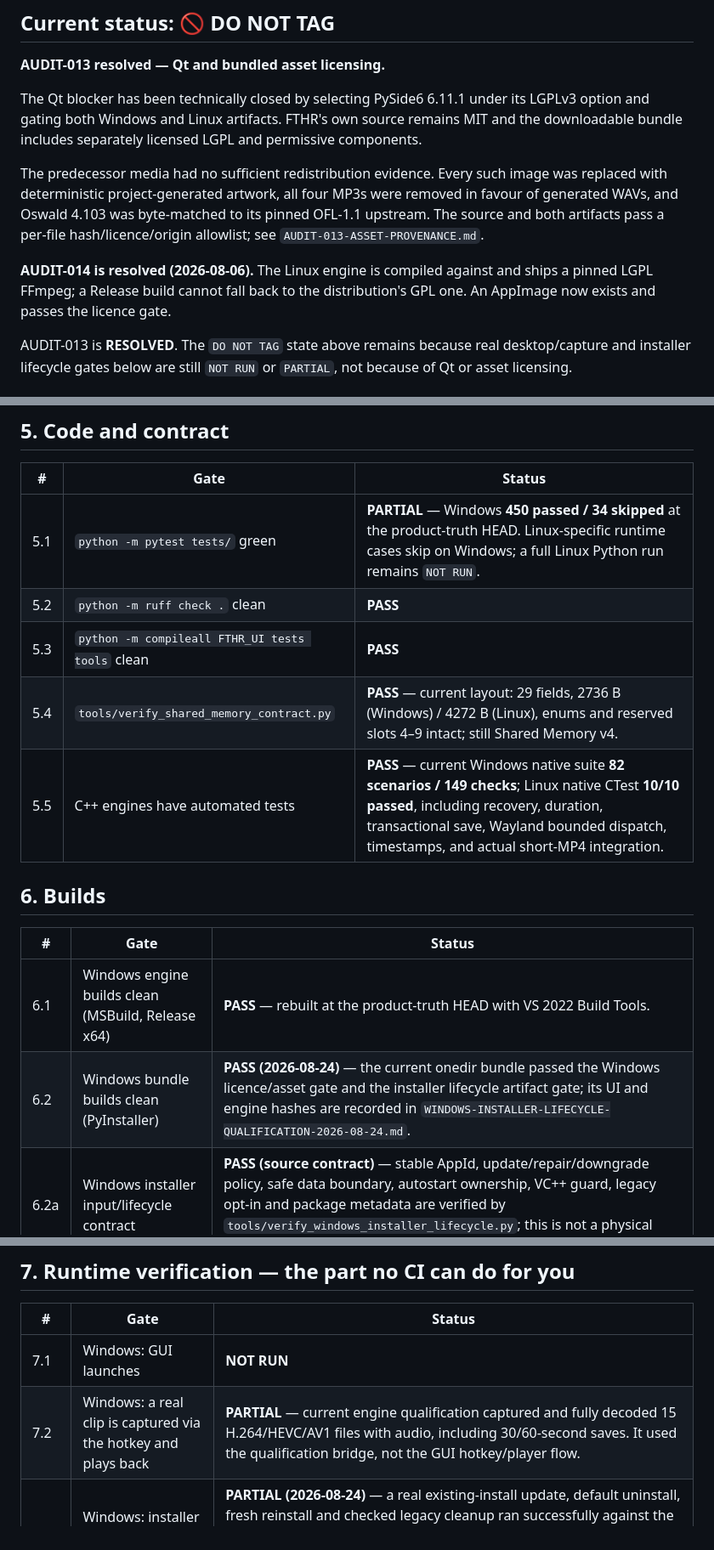
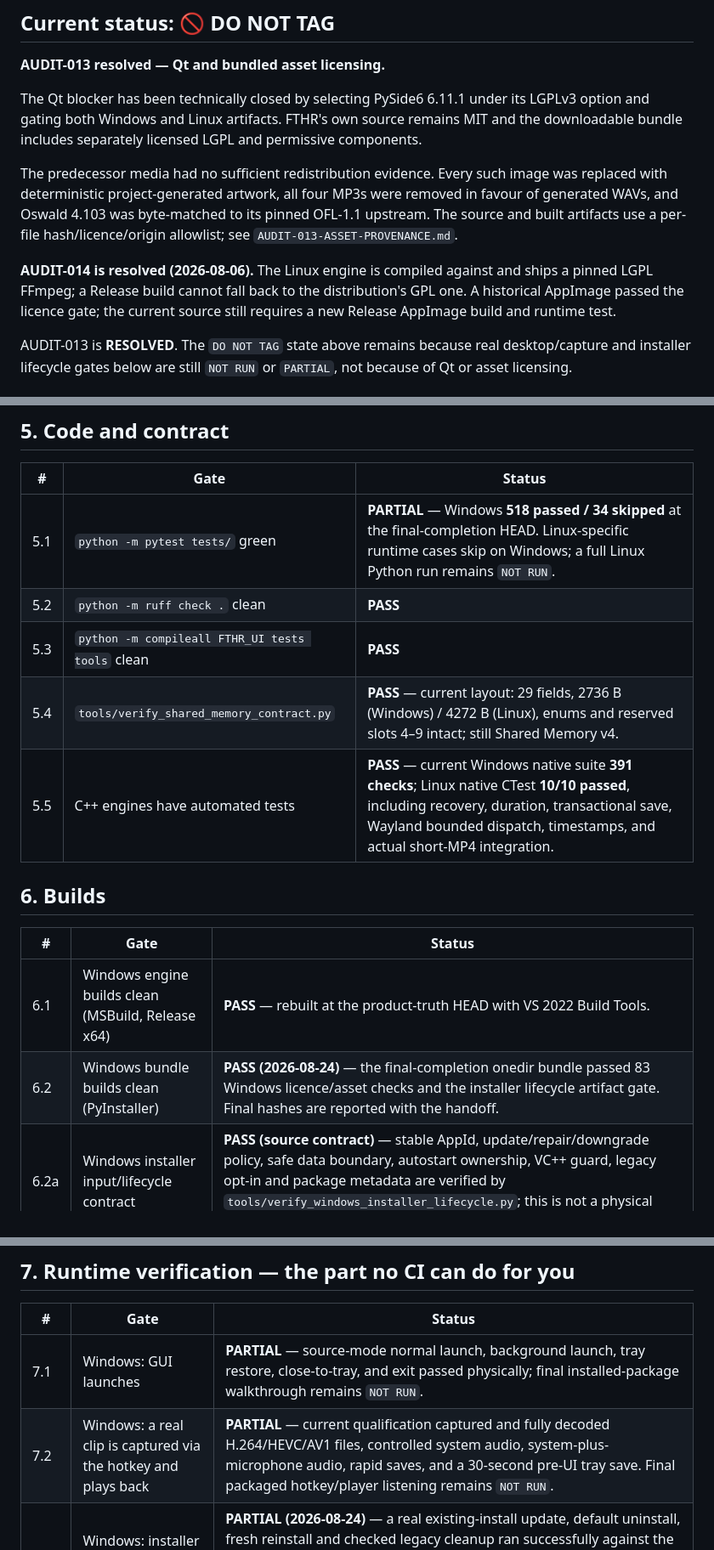
Before and after one commit to Crystal-the-dev/FTHR-Clips, a Markdown page: docs/RELEASE_CHECKLIST.md, 3 parts joined by grey strips. Shown at 85% size. GitHub-like rendering.

Commit message:
docs: update final release gate ledger

```diff
--- a/docs/RELEASE_CHECKLIST.md
+++ b/docs/RELEASE_CHECKLIST.md
@@ -21,12 +21,13 @@ permissive components.
 The predecessor media had no sufficient redistribution evidence. Every such
 image was replaced with deterministic project-generated artwork, all four MP3s
 were removed in favour of generated WAVs, and Oswald 4.103 was byte-matched to
-its pinned OFL-1.1 upstream. The source and both artifacts pass a per-file
+its pinned OFL-1.1 upstream. The source and built artifacts use a per-file
 hash/licence/origin allowlist; see `AUDIT-013-ASSET-PROVENANCE.md`.
 
 **AUDIT-014 is resolved (2026-08-06).** The Linux engine is compiled against and
 ships a pinned LGPL FFmpeg; a Release build cannot fall back to the
-distribution's GPL one. An AppImage now exists and passes the licence gate.
+distribution's GPL one. A historical AppImage passed the licence gate; the
+current source still requires a new Release AppImage build and runtime test.
 
 AUDIT-013 is **RESOLVED**. The `DO NOT TAG` state above remains because real
 desktop/capture and installer lifecycle gates below are still `NOT RUN` or
@@ -94,18 +95,18 @@ Everything else below is either already green or is honest, tracked work.
 
 | # | Gate | Status |
 |---|---|---|
-| 5.1 | `python -m pytest tests/` green | **PARTIAL** — Windows **450 passed / 34 skipped** at the product-truth HEAD. Linux-specific runtime cases skip on Windows; a full Linux Python run remains `NOT RUN`. |
+| 5.1 | `python -m pytest tests/` green | **PARTIAL** — Windows **518 passed / 34 skipped** at the final-completion HEAD. Linux-specific runtime cases skip on Windows; a full Linux Python run remains `NOT RUN`. |
 | 5.2 | `python -m ruff check .` clean | **PASS** |
 | 5.3 | `python -m compileall FTHR_UI tests tools` clean | **PASS** |
 | 5.4 | `tools/verify_shared_memory_contract.py` | **PASS** — current layout: 29 fields, 2736 B (Windows) / 4272 B (Linux), enums and reserved slots 4–9 intact; still Shared Memory v4. |
-| 5.5 | C++ engines have automated tests | **PASS** — current Windows native suite **82 scenarios / 149 checks**; Linux native CTest **10/10 passed**, including recovery, duration, transactional save, Wayland bounded dispatch, timestamps, and actual short-MP4 integration. |
+| 5.5 | C++ engines have automated tests | **PASS** — current Windows native suite **391 checks**; Linux native CTest **10/10 passed**, including recovery, duration, transactional save, Wayland bounded dispatch, timestamps, and actual short-MP4 integration. |
 
 ## 6. Builds
 
 | # | Gate | Status |
 |---|---|---|
 | 6.1 | Windows engine builds clean (MSBuild, Release x64) | **PASS** — rebuilt at the product-truth HEAD with VS 2022 Build Tools. |
-| 6.2 | Windows bundle builds clean (PyInstaller) | **PASS (2026-08-24)** — the current onedir bundle passed the Windows licence/asset gate and the installer lifecycle artifact gate; its UI and engine hashes are recorded in `WINDOWS-INSTALLER-LIFECYCLE-QUALIFICATION-2026-08-24.md`. |
+| 6.2 | Windows bundle builds clean (PyInstaller) | **PASS (2026-08-24)** — the final-completion onedir bundle passed 83 Windows licence/asset checks and the installer lifecycle artifact gate. Final hashes are reported with the handoff. |
 | 6.2a | Windows installer input/lifecycle contract | **PASS (source contract)** — stable AppId, update/repair/downgrade policy, safe data boundary, autostart ownership, VC++ guard, legacy opt-in and package metadata are verified by `tools/verify_windows_installer_lifecycle.py`; this is not a physical install claim. |
 | 6.2b | Windows Authenticode signing | **DECISION REQUIRED** — build support accepts an external operator-owned signing command, but no release signing identity is configured in the repository or this checkout. Unsigned artifacts are local-qualification only. |
 | 6.3 | Linux engine builds clean (CMake, Release) | **PARTIAL** — current source built and passed tests in a WSL development build using system FFmpeg. The required pinned-FFmpeg Release rebuild was not run. |
@@ -116,8 +117,8 @@ Everything else below is either already green or is honest, tracked work.
 
 | # | Gate | Status |
 |---|---|---|
-| 7.1 | Windows: GUI launches | **NOT RUN** |
-| 7.2 | Windows: a real clip is captured via the hotkey and plays back | **PARTIAL** — current engine qualification captured and fully decoded 15 H.264/HEVC/AV1 files with audio, including 30/60-second saves. It used the qualification bridge, not the GUI hotkey/player flow. |
+| 7.1 | Windows: GUI launches | **PARTIAL** — source-mode normal launch, background launch, tray restore, close-to-tray, and exit passed physically; final installed-package walkthrough remains `NOT RUN`. |
+| 7.2 | Windows: a real clip is captured via the hotkey and plays back | **PARTIAL** — current qualification captured and fully decoded H.264/HEVC/AV1 files, controlled system audio, system-plus-microphone audio, rapid saves, and a 30-second pre-UI tray save. Final packaged hotkey/player listening remains `NOT RUN`. |
 | 7.3 | Windows: installer install → launch → update → uninstall | **PARTIAL (2026-08-24)** — a real existing-install update, default uninstall, fresh reinstall and checked legacy cleanup ran successfully against the generated Setup executable. Installed-app identity, Start Menu, exact autostart ownership and clip/settings snapshots were checked. Installed GUI/tray/capture launch remains `NOT RUN`; see `WINDOWS-INSTALLER-LIFECYCLE-QUALIFICATION-2026-08-24.md`. |
 | 7.4 | Windows: uninstall removes what it claims to | **PARTIAL (2026-08-24)** — default uninstall removed product registration, Program Files payload, common shortcuts and the exact Run value while preserving the recorded clip and `.fthr` state snapshots. The optional interactive settings/cache-removal choice and a custom install location remain `NOT RUN`. |
 | 7.5 | Linux: engine starts and captures on a real compositor | **NOT RUN** — WSLg exposes neither supported Wayland protocol; current alpha source refuses x11grab and exits after bounded recovery. Hyprland/KDE/GNOME remain `NOT RUN`. |
```
Also changed, not shown: other parts of docs/RELEASE_CHECKLIST.md (+5 -5 lines).
